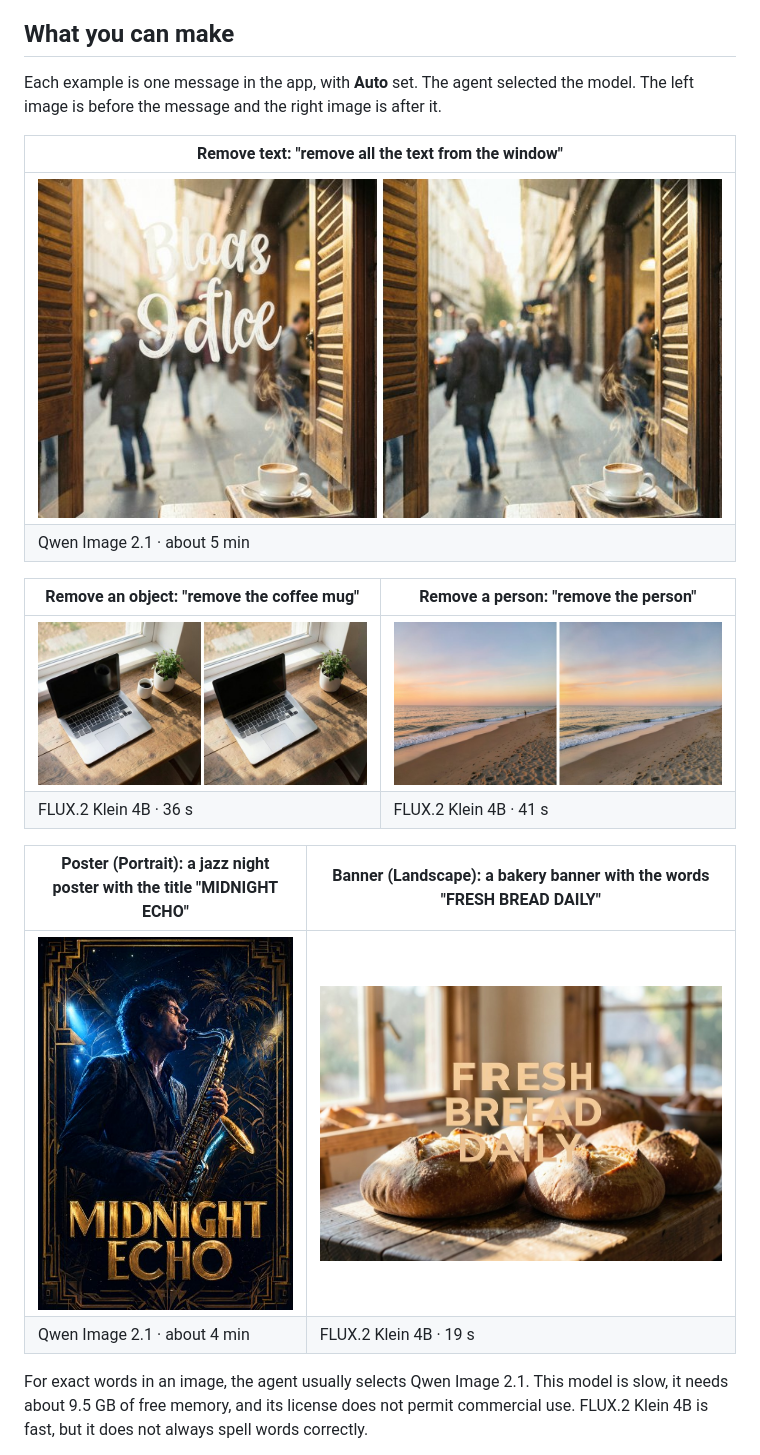
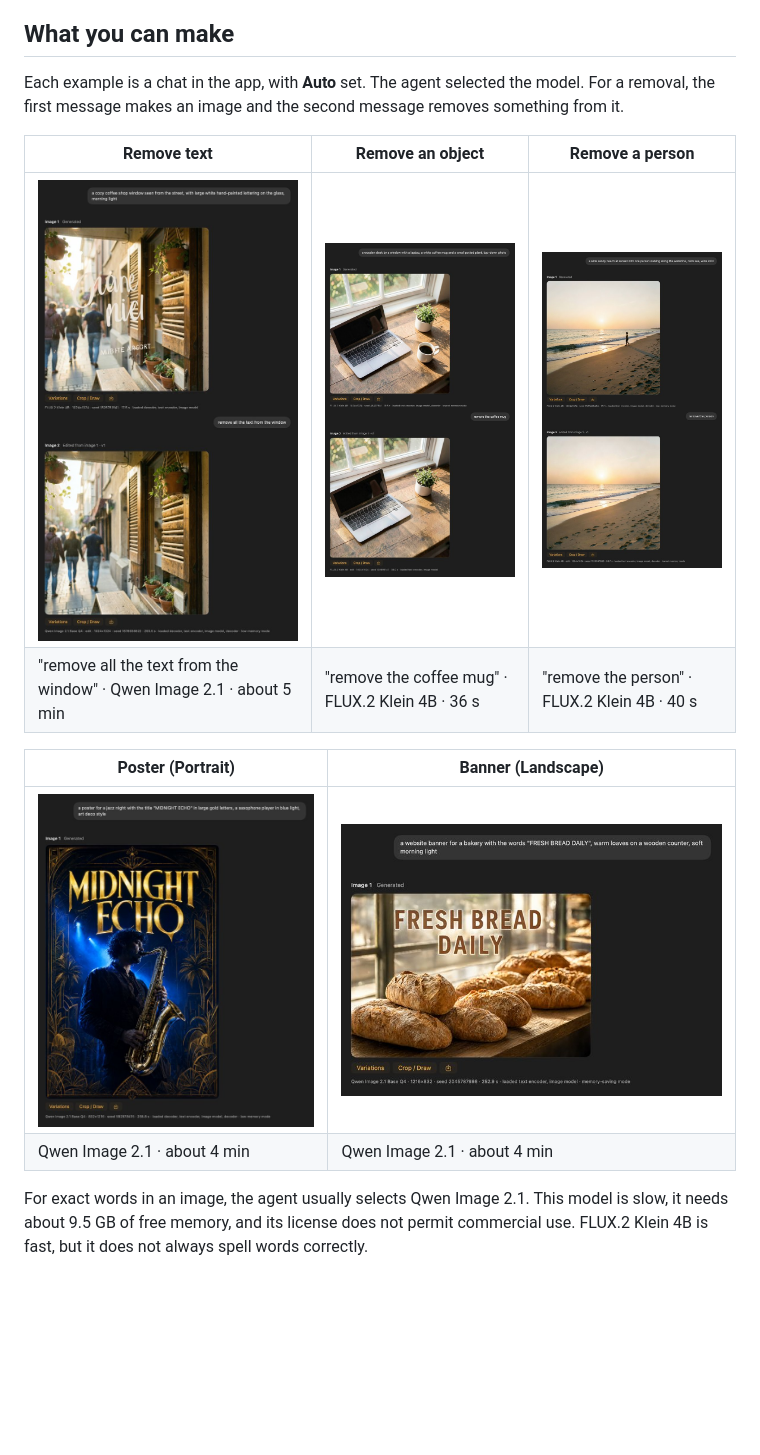
Before and after one commit to rootonchair/dmlx, a Markdown page: README.md, the part around the change. Rendered like a GitHub page; pictures changed too: docs/screenshots/use-banner.jpg, docs/screenshots/use-poster.jpg, docs/screenshots/use-remove-object.jpg; blank space fills up the shorter version.

Commit message:
Show the use-case gallery as chats in the app
Co-Authored-By: Claude Opus 5.5 <noreply@anthropic.com>

```diff
--- a/README.md
+++ b/README.md
@@ -35,23 +35,18 @@ A small agent on your Mac plans each message.
 
 ## What you can make
 
-Each example is one message in the app, with **Auto** set. The agent selected the model. The left image
-is before the message and the right image is after it.
+Each example is a chat in the app, with **Auto** set. The agent selected the model. For a removal, the
+first message makes an image and the second message removes something from it.
 
-| Remove text: "remove all the text from the window" |
-|---|
-| <img src="docs/screenshots/use-remove-text.jpg" alt="Left: a coffee shop window with large white hand-painted lettering on the glass. Right: the same window and street with no lettering."> |
-| Qwen Image 2.1 · about 5 min |
+| Remove text | Remove an object | Remove a person |
+|---|---|---|
+| <img src="docs/screenshots/use-remove-text.jpg" alt="Chat: a message asks for a coffee shop window with hand-painted lettering, and Image 1 shows it. The message 'remove all the text from the window' gives Image 2, the same window with no lettering."> | <img src="docs/screenshots/use-remove-object.jpg" alt="Chat: a message asks for a desk with a laptop, a coffee mug and a plant, and Image 1 shows it. The message 'remove the coffee mug' gives Image 2, the same desk with no mug."> | <img src="docs/screenshots/use-remove-person.jpg" alt="Chat: a message asks for a beach at sunset with one person who walks along the water, and Image 1 shows it. The message 'remove the person' gives Image 2, the same beach with no person."> |
+| "remove all the text from the window" · Qwen Image 2.1 · about 5 min | "remove the coffee mug" · FLUX.2 Klein 4B · 36 s | "remove the person" · FLUX.2 Klein 4B · 40 s |
 
-| Remove an object: "remove the coffee mug" | Remove a person: "remove the person" |
+| Poster (Portrait) | Banner (Landscape) |
 |---|---|
-| <img src="docs/screenshots/use-remove-object.jpg" alt="Left: a desk with a laptop, a white coffee mug and a potted plant. Right: the same desk with no mug."> | <img src="docs/screenshots/use-remove-person.jpg" alt="Left: a beach at sunset with one person who walks along the water. Right: the same beach with no person."> |
-| FLUX.2 Klein 4B · 36 s | FLUX.2 Klein 4B · 41 s |
-
-| Poster (Portrait): a jazz night poster with the title "MIDNIGHT ECHO" | Banner (Landscape): a bakery banner with the words "FRESH BREAD DAILY" |
-|---|---|
-| <img src="docs/screenshots/use-poster.jpg" width="300" alt="A tall art deco poster: a saxophone player in blue light, with the title MIDNIGHT ECHO in large gold letters."> | <img src="docs/screenshots/use-banner.jpg" alt="A wide banner: loaves of bread on a wooden counter in morning light, with the words FRESH BREAD DAILY in large letters."> |
-| Qwen Image 2.1 · about 4 min | FLUX.2 Klein 4B · 19 s |
+| <img src="docs/screenshots/use-poster.jpg" alt="Chat: a message asks for a jazz night poster with the title MIDNIGHT ECHO in large gold letters. Image 1 is an art deco poster of a saxophone player in blue light, with MIDNIGHT ECHO in gold."> | <img src="docs/screenshots/use-banner.jpg" alt="Chat: a message asks for a bakery banner with the words FRESH BREAD DAILY. Image 1 is a wide image of loaves on a wooden counter, with FRESH BREAD DAILY at the top."> |
+| Qwen Image 2.1 · about 4 min | Qwen Image 2.1 · about 4 min |
 
 For exact words in an image, the agent usually selects Qwen Image 2.1. This model is slow, it needs about
 9.5 GB of free memory, and its license does not permit commercial use. FLUX.2 Klein 4B is fast, but it
```
